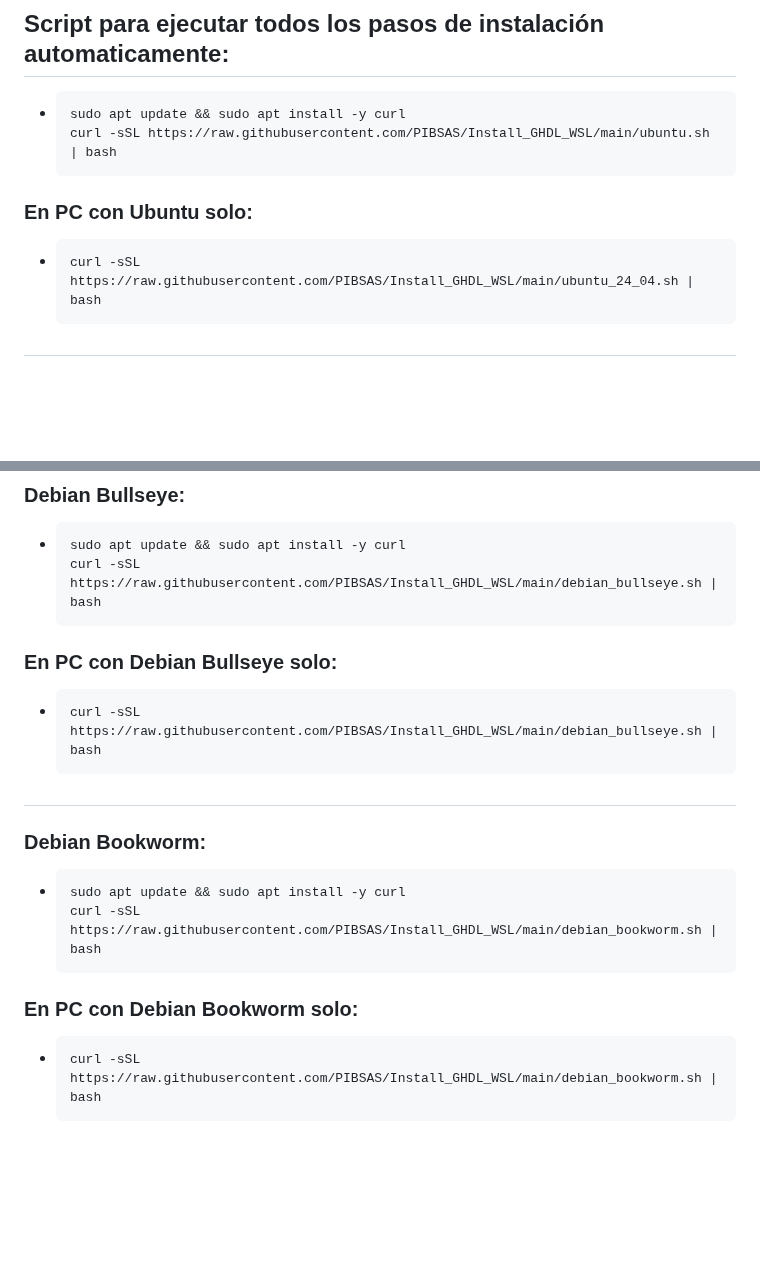
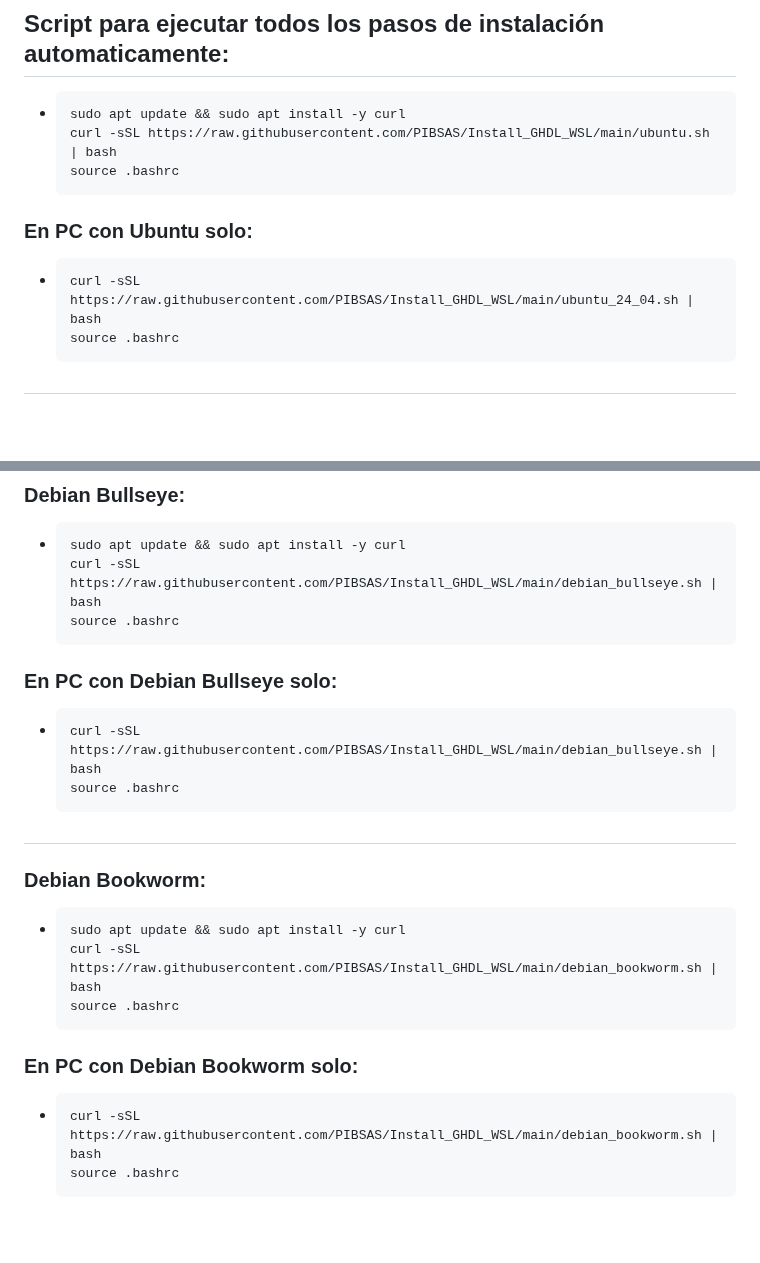
Before and after one commit to PIBSAS/Install_GHDL_WSL, a Markdown page: README.md, 2 parts joined by grey strips. Drawn GitHub-style; blank space fills up the shorter version.

`````diff
--- a/README.md
+++ b/README.md
@@ -69,11 +69,13 @@
 - ````bash
   sudo apt update && sudo apt install -y curl
   curl -sSL https://raw.githubusercontent.com/PIBSAS/Install_GHDL_WSL/main/ubuntu.sh | bash
+  source .bashrc
   ````
 ### En PC con Ubuntu solo:
 
 - ````bash
   curl -sSL https://raw.githubusercontent.com/PIBSAS/Install_GHDL_WSL/main/ubuntu_24_04.sh | bash
+  source .bashrc
   ````
 
 #
@@ -202,11 +204,13 @@ Creamos usuario y contraseña.
 - ````bash
   sudo apt update && sudo apt install -y curl
   curl -sSL https://raw.githubusercontent.com/PIBSAS/Install_GHDL_WSL/main/debian_bullseye.sh | bash
+  source .bashrc
   ````
 ### En PC con Debian Bullseye solo:
 
 - ````bash
   curl -sSL https://raw.githubusercontent.com/PIBSAS/Install_GHDL_WSL/main/debian_bullseye.sh | bash
+  source .bashrc
   ````
 #
 
@@ -214,11 +218,13 @@ Creamos usuario y contraseña.
 - ````bash
   sudo apt update && sudo apt install -y curl
   curl -sSL https://raw.githubusercontent.com/PIBSAS/Install_GHDL_WSL/main/debian_bookworm.sh | bash
+  source .bashrc
   ````
 ### En PC con Debian Bookworm solo:
 
 - ````bash
   curl -sSL https://raw.githubusercontent.com/PIBSAS/Install_GHDL_WSL/main/debian_bookworm.sh | bash
+  source .bashrc
   ````
 
 
`````
